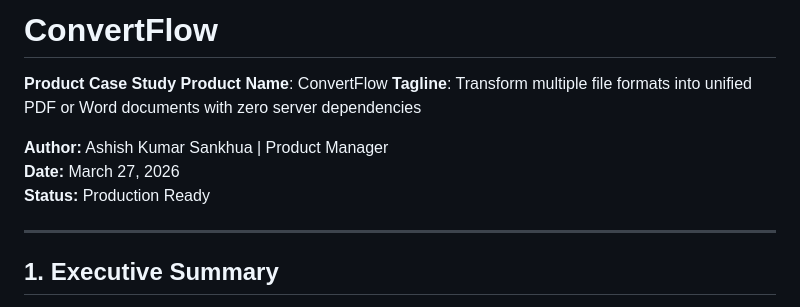
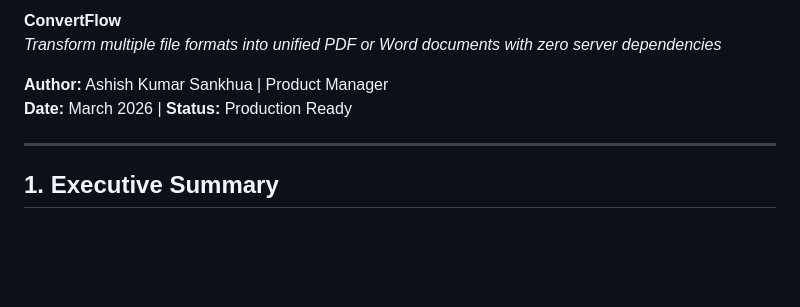
Before and after one commit to asankhua/ConvertFlow-PDF-Doc-Generator, a Markdown page: case_study.md, the part around the change. GitHub-like rendering; blank space fills up the shorter version.

Commit message:
Reformat case study header to professional PM style with bold product name, italic tagline, and compact date/status format

```diff
--- a/case_study.md
+++ b/case_study.md
@@ -1,12 +1,8 @@
-# ConvertFlow
-
-**Product Case Study**
-**Product Name**: ConvertFlow
-**Tagline**: Transform multiple file formats into unified PDF or Word documents with zero server dependencies
+**ConvertFlow**
+*Transform multiple file formats into unified PDF or Word documents with zero server dependencies*
 
 **Author:** Ashish Kumar Sankhua | Product Manager
-**Date:** March 27, 2026
-**Status:** Production Ready
+**Date:** March 2026 | **Status:** Production Ready
 
 ---
 
```
